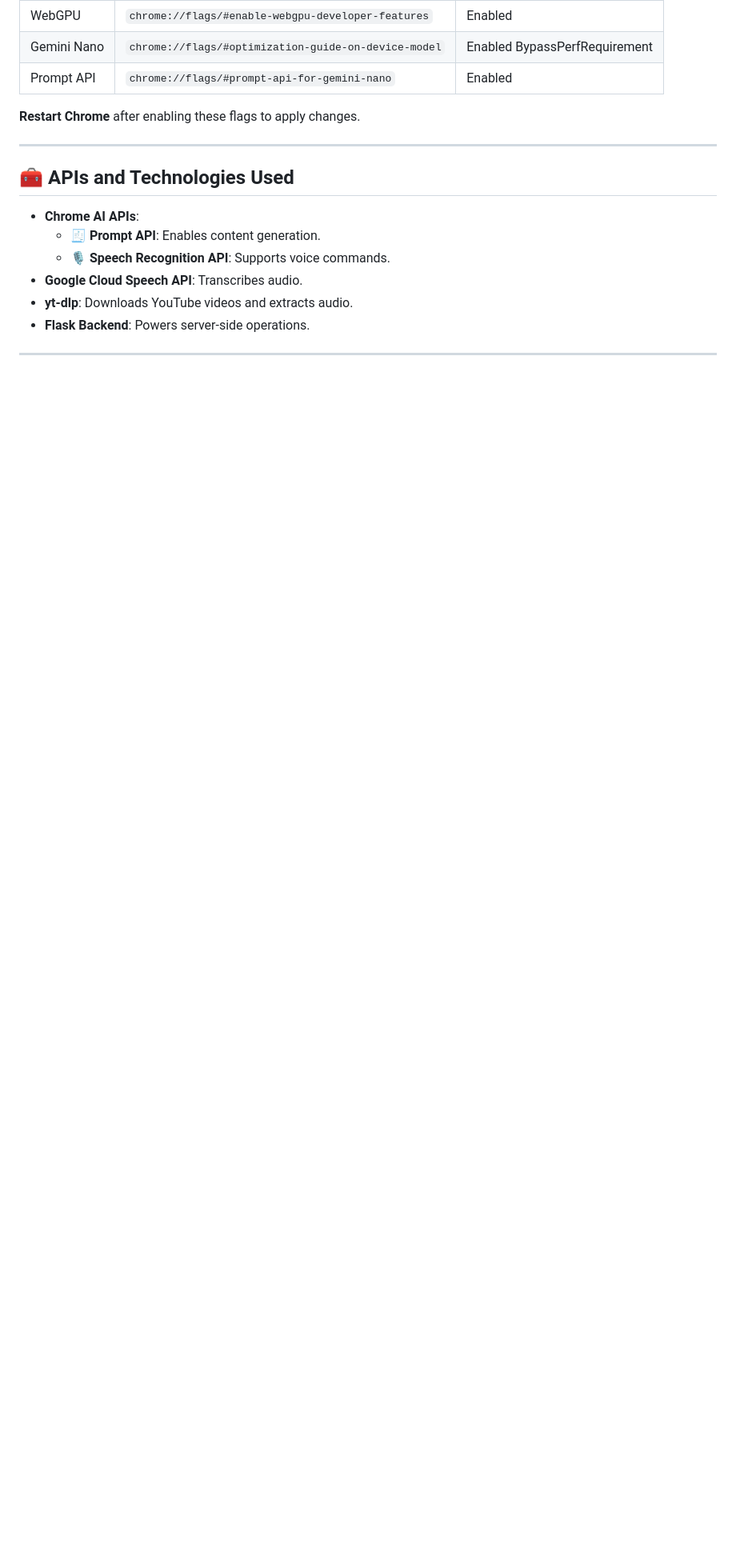
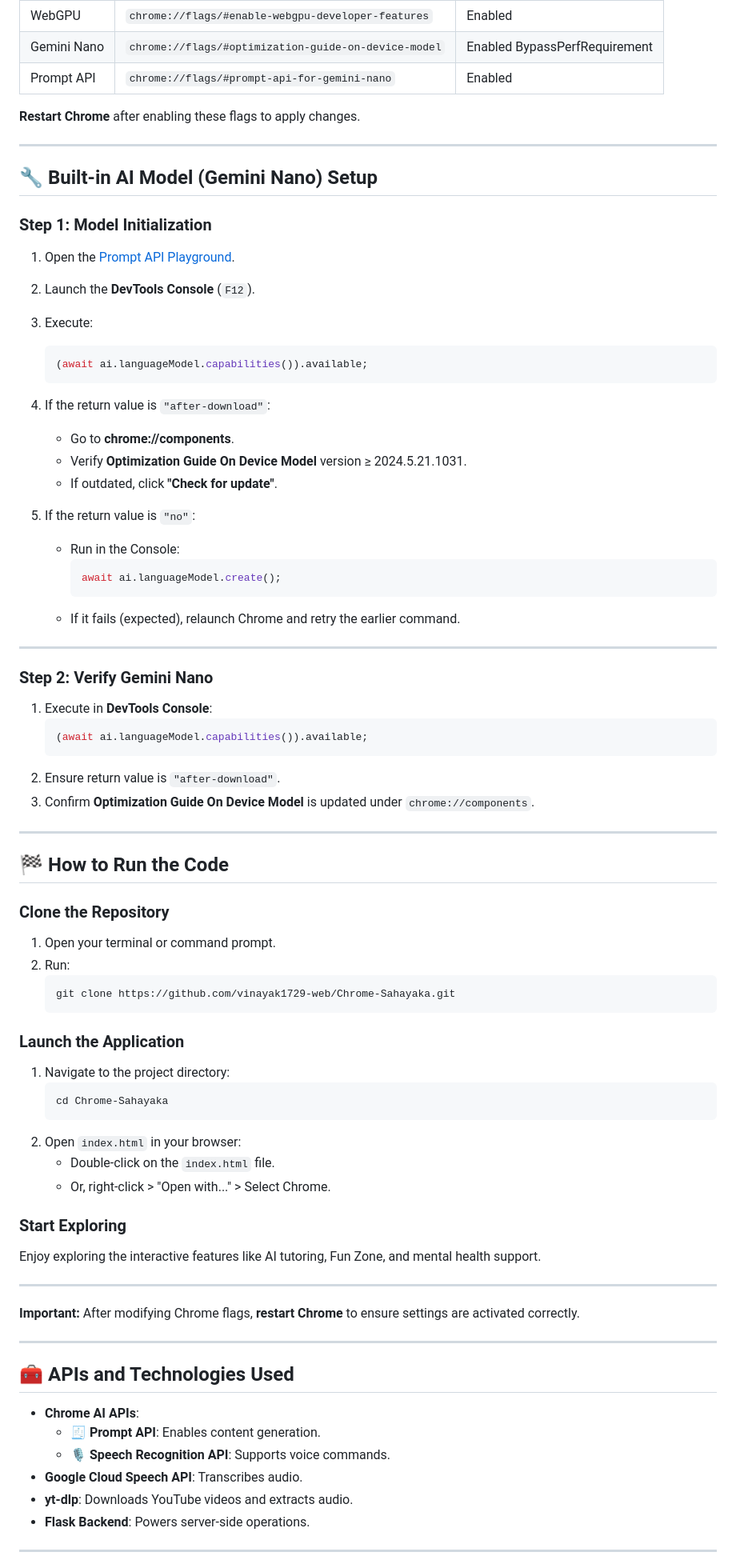
Before and after one commit to vinayak1729-web/Chrome-Sahayaka, a Markdown page: README.md, the part around the change. Shown at 80% size. Rendered like a GitHub page; blank space fills up the shorter version.

````diff
--- a/README.md
+++ b/README.md
@@ -85,6 +85,67 @@ Enable the following Chrome flags:
 
 ---
 
+## 🔧 **Built-in AI Model (Gemini Nano) Setup**
+
+### **Step 1: Model Initialization**
+1. Open the [Prompt API Playground](https://chrome.dev/web-ai-demos/prompt-api-playground/).
+2. Launch the **DevTools Console** (`F12`).
+3. Execute:
+   ```javascript
+   (await ai.languageModel.capabilities()).available;
+   ```
+4. If the return value is `"after-download"`:
+   - Go to **chrome://components**.
+   - Verify **Optimization Guide On Device Model** version ≥ 2024.5.21.1031.
+   - If outdated, click **"Check for update"**.
+
+5. If the return value is `"no"`:
+   - Run in the Console:
+     ```javascript
+     await ai.languageModel.create();
+     ```
+   - If it fails (expected), relaunch Chrome and retry the earlier command.
+
+---
+
+### **Step 2: Verify Gemini Nano**
+1. Execute in **DevTools Console**:
+   ```javascript
+   (await ai.languageModel.capabilities()).available;
+   ```
+2. Ensure return value is `"after-download"`.
+3. Confirm **Optimization Guide On Device Model** is updated under `chrome://components`.
+
+---
+
+## 🏁 **How to Run the Code**
+
+### **Clone the Repository**
+1. Open your terminal or command prompt.
+2. Run:
+   ```bash
+   git clone https://github.com/vinayak1729-web/Chrome-Sahayaka.git
+   ```
+
+### **Launch the Application**
+1. Navigate to the project directory:
+   ```bash
+   cd Chrome-Sahayaka
+   ```
+2. Open `index.html` in your browser:
+   - Double-click on the `index.html` file.
+   - Or, right-click > "Open with..." > Select Chrome.
+
+### **Start Exploring**
+Enjoy exploring the interactive features like AI tutoring, Fun Zone, and mental health support.
+
+---
+
+**Important:** After modifying Chrome flags, **restart Chrome** to ensure settings are activated correctly.
+
+---
+
+
 ## 🧰 **APIs and Technologies Used**
 
 - **Chrome AI APIs**:
````
